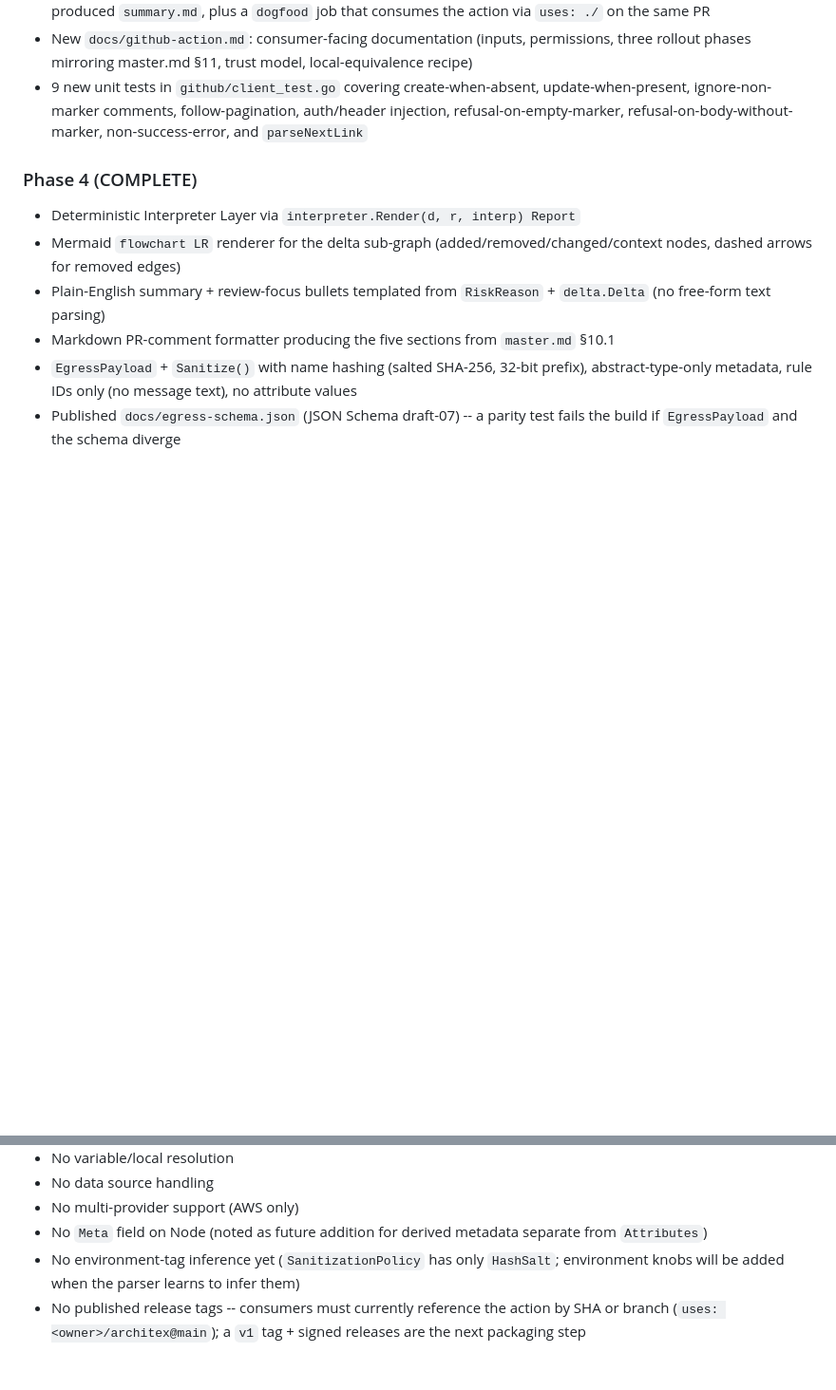
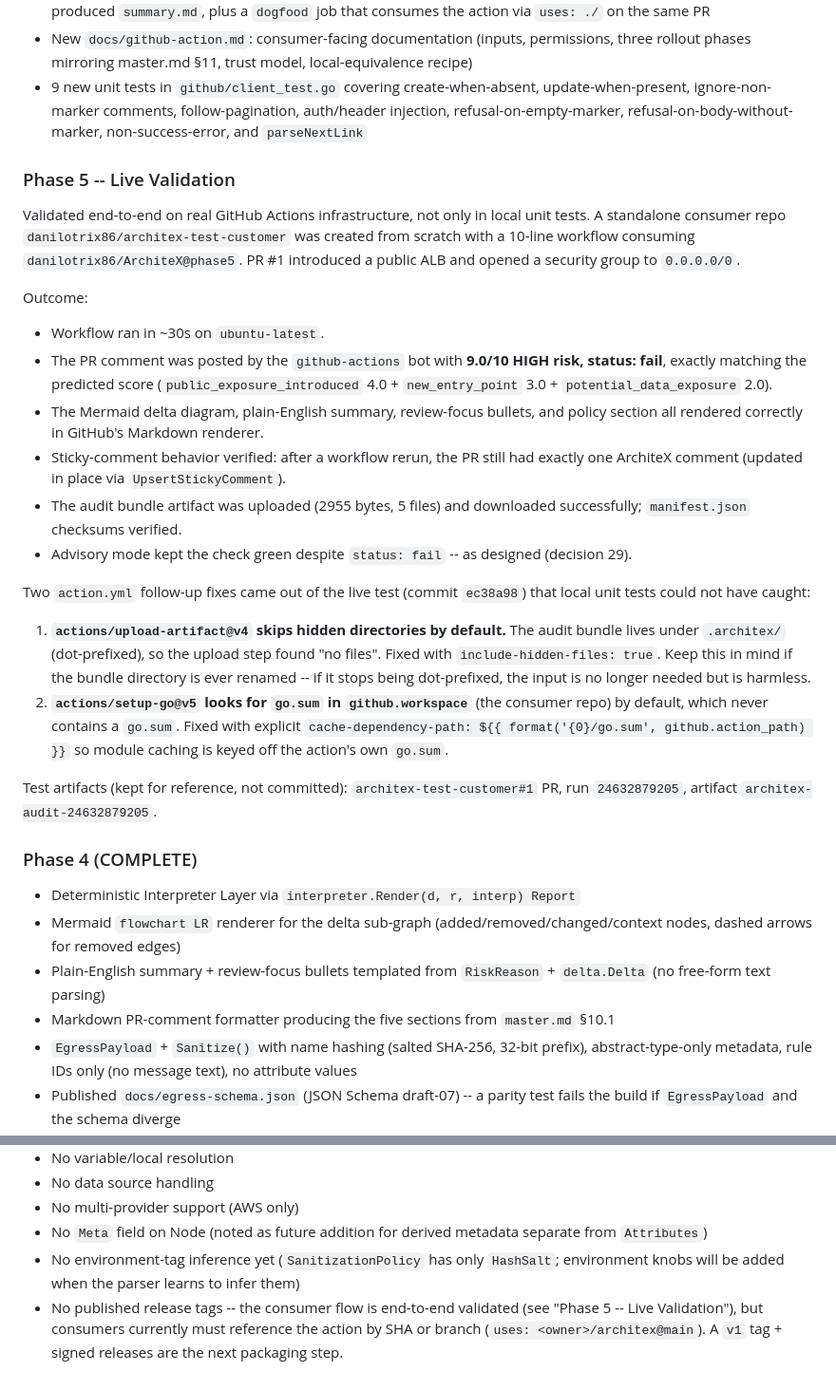
Before and after one commit to danilotrix86/ArchiteX, a Markdown page: llm.md, 2 parts joined by grey strips. Shown at 95% size. Drawn GitHub-style; blank space fills up the shorter version.

Commit message:
Document Phase 5 live validation in llm.md
Add a "Phase 5 -- Live Validation" subsection capturing the end-to-end
test against danilotrix86/architex-test-customer#1: predicted score
matched (9.0/10 high/fail), all three rules fired, sticky comment
behavior verified across reruns, artifact uploaded and downloaded
intact.

Also documents the two action.yml follow-up fixes the live test
surfaced (include-hidden-files for the dot-prefixed bundle dir, and
explicit cache-dependency-path for the action's own go.sum) so the
reasoning is not lost in commit history.

Updates the "No published release tags" caveat to acknowledge the
consumer flow is now validated.

Made-with: Cursor

```diff
--- a/llm.md
+++ b/llm.md
@@ -51,6 +51,25 @@ Phase 5 packages the Phase 1-4 deterministic pipeline as a GitHub Action. Every
 - New `.github/workflows/architex.yml`: a `selftest` job that runs the binary against `testdata/base` -> `testdata/head` and asserts that all five §10.1 sections (plus the sticky-comment footer marker) are present in the produced `summary.md`, plus a `dogfood` job that consumes the action via `uses: ./` on the same PR
 - New `docs/github-action.md`: consumer-facing documentation (inputs, permissions, three rollout phases mirroring master.md §11, trust model, local-equivalence recipe)
 - 9 new unit tests in `github/client_test.go` covering create-when-absent, update-when-present, ignore-non-marker comments, follow-pagination, auth/header injection, refusal-on-empty-marker, refusal-on-body-without-marker, non-success-error, and `parseNextLink`
+
+### Phase 5 -- Live Validation
+
+Validated end-to-end on real GitHub Actions infrastructure, not only in local unit tests. A standalone consumer repo `danilotrix86/architex-test-customer` was created from scratch with a 10-line workflow consuming `danilotrix86/ArchiteX@phase5`. PR #1 introduced a public ALB and opened a security group to `0.0.0.0/0`.
+
+Outcome:
+- Workflow ran in ~30s on `ubuntu-latest`.
+- The PR comment was posted by the `github-actions` bot with **9.0/10 HIGH risk, status: fail**, exactly matching the predicted score (`public_exposure_introduced` 4.0 + `new_entry_point` 3.0 + `potential_data_exposure` 2.0).
+- The Mermaid delta diagram, plain-English summary, review-focus bullets, and policy section all rendered correctly in GitHub's Markdown renderer.
+- Sticky-comment behavior verified: after a workflow rerun, the PR still had exactly one ArchiteX comment (updated in place via `UpsertStickyComment`).
+- The audit bundle artifact was uploaded (2955 bytes, 5 files) and downloaded successfully; `manifest.json` checksums verified.
+- Advisory mode kept the check green despite `status: fail` -- as designed (decision 29).
+
+Two `action.yml` follow-up fixes came out of the live test (commit `ec38a98`) that local unit tests could not have caught:
+
+1. **`actions/upload-artifact@v4` skips hidden directories by default.** The audit bundle lives under `.architex/` (dot-prefixed), so the upload step found "no files". Fixed with `include-hidden-files: true`. Keep this in mind if the bundle directory is ever renamed -- if it stops being dot-prefixed, the input is no longer needed but is harmless.
+2. **`actions/setup-go@v5` looks for `go.sum` in `github.workspace`** (the consumer repo) by default, which never contains a `go.sum`. Fixed with explicit `cache-dependency-path: ${{ format('{0}/go.sum', github.action_path) }}` so module caching is keyed off the action's own `go.sum`.
+
+Test artifacts (kept for reference, not committed): `architex-test-customer#1` PR, run `24632879205`, artifact `architex-audit-24632879205`.
 
 ### Phase 4 (COMPLETE)
 
@@ -685,4 +704,4 @@ Done before starting Phase 4. No rule semantics or scoring weights changed; this
 - No multi-provider support (AWS only)
 - No `Meta` field on Node (noted as future addition for derived metadata separate from `Attributes`)
 - No environment-tag inference yet (`SanitizationPolicy` has only `HashSalt`; environment knobs will be added when the parser learns to infer them)
-- No published release tags -- consumers must currently reference the action by SHA or branch (`uses: <owner>/architex@main`); a `v1` tag + signed releases are the next packaging step
+- No published release tags -- the consumer flow is end-to-end validated (see "Phase 5 -- Live Validation"), but consumers currently must reference the action by SHA or branch (`uses: <owner>/architex@main`). A `v1` tag + signed releases are the next packaging step.
```
